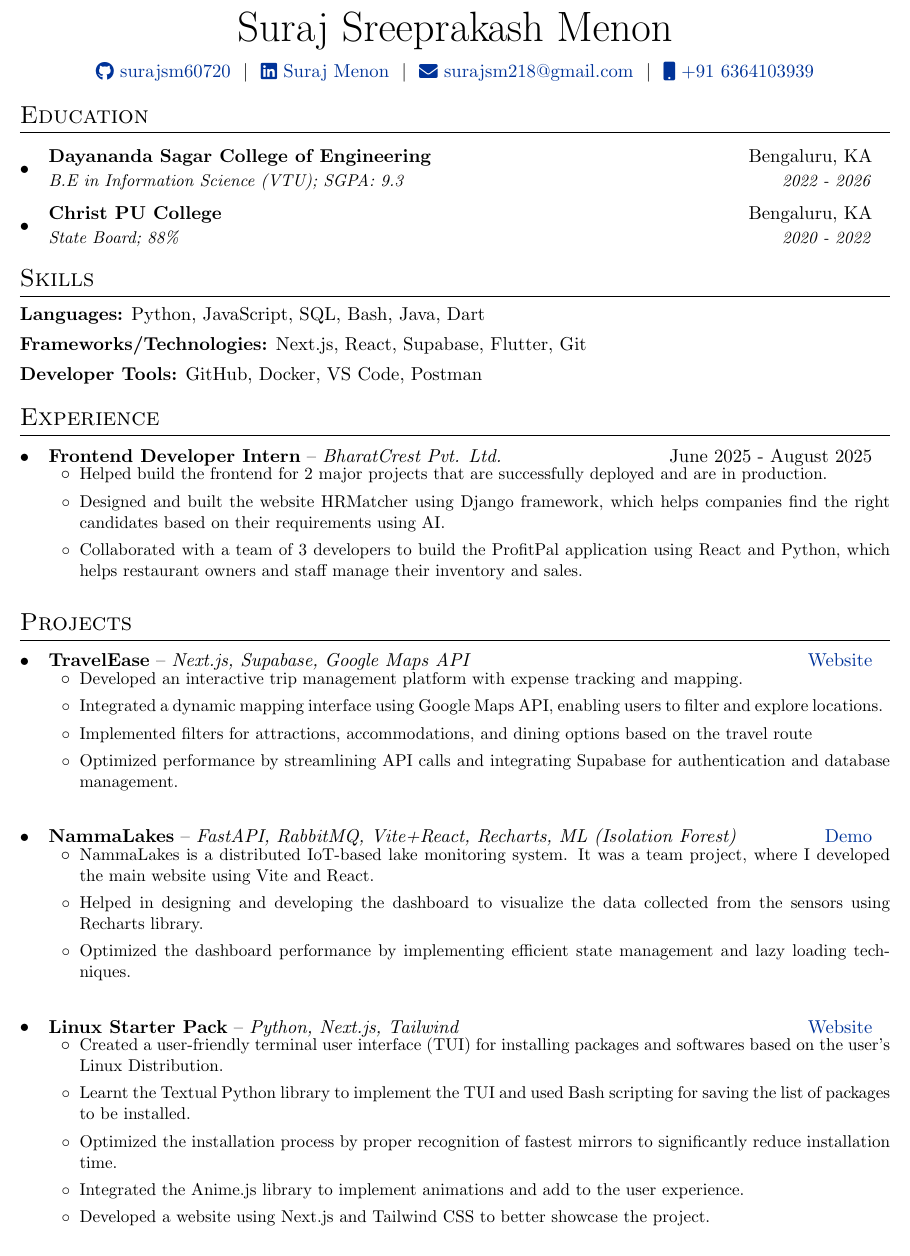
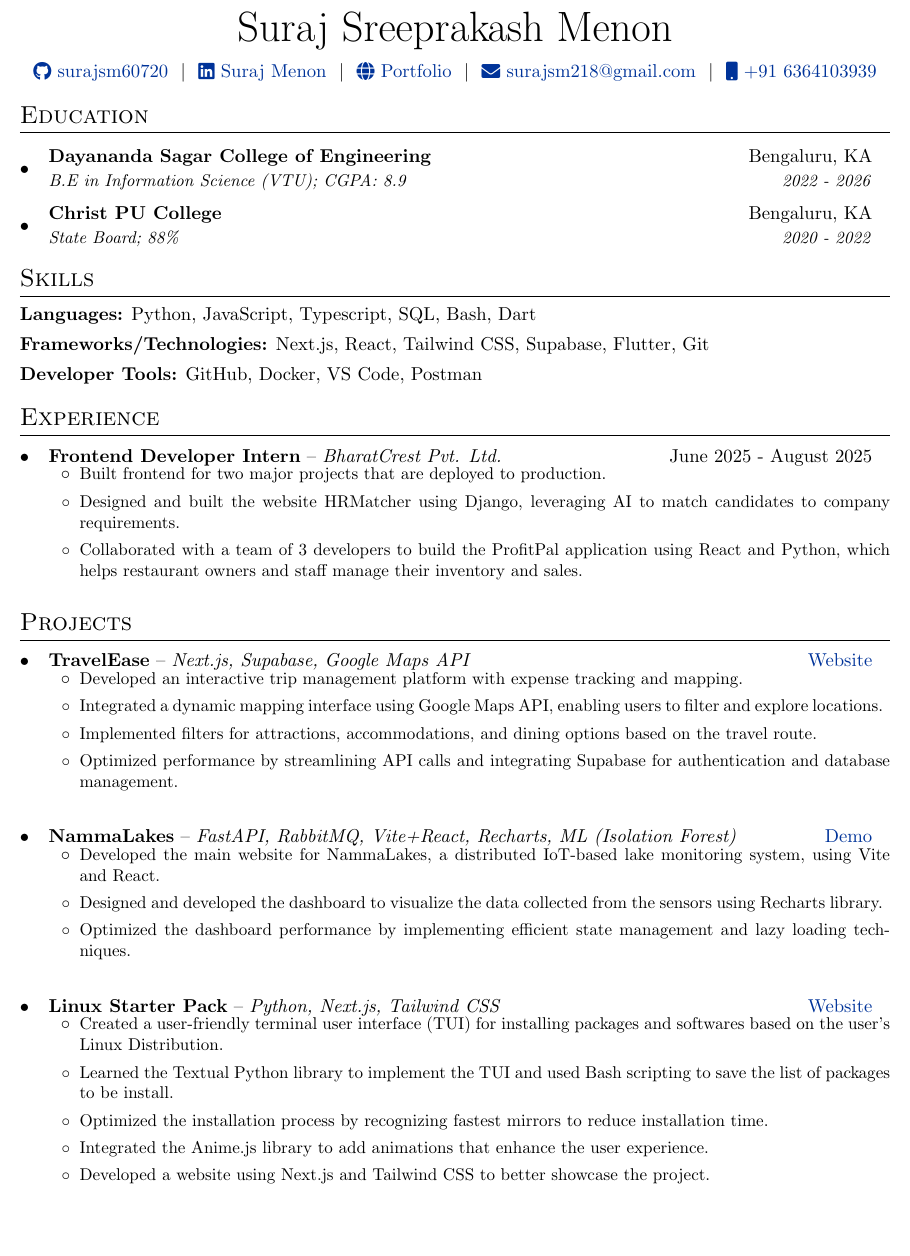
Before and after one commit to Surajsm60720/Resume, a LaTeX CV (cv.tex): part of the page, cut so that both start at the same text, the shorter picture padded with empty space. Compiled offline with pdfLaTeX.

Commit message:
grammatical changes

```diff
--- a/cv.tex
+++ b/cv.tex
@@ -98,7 +98,7 @@
 	\Huge{Suraj Sreeprakash Menon}                                              \\[7pt]
 	\href{https://github.com/surajsm60720}{\raisebox{-0.05\height}\faGithub\ surajsm60720} \ $|$ \
 	\href{https://www.linkedin.com/in/suraj-menon-a581ab305/}{\raisebox{-0.05\height}\faLinkedin\ Suraj Menon} \ $|$ \
-	% \href{https://mysite.com}{\raisebox{-0.05\height}\faGlobe \ mysite.com} \ $|$ \
+	\href{https://surajmenon.vercel.app}{\raisebox{-0.05\height}\faGlobe \ Portfolio} \ $|$ \
 	\href{mailto:surajsm218@gmail.com}{\raisebox{-0.05\height}\faEnvelope \ surajsm218@gmail.com} \ $|$ \
 	\href{tel:+916364103939}{\raisebox{-0.05\height}\faMobile \ +91 6364103939} \\
 \end{tabularx}
@@ -112,7 +112,7 @@
   \resumeSubHeadingListStart
     \resumeSubheading
       {Dayananda Sagar College of Engineering}{Bengaluru, KA}
-      {B.E in Information Science (VTU);  SGPA: 9.3}{2022 - 2026}
+      {B.E in Information Science (VTU);  CGPA: 8.9}{2022 - 2026}
     \resumeSubheading
       {Christ PU College}{Bengaluru, KA}
       {State Board;  88\%}{2020 - 2022}
@@ -125,9 +125,9 @@
 
 \section{Skills}
 
-\textbf{Languages:} Python, JavaScript, SQL, Bash, Java, Dart
+\textbf{Languages:} Python, JavaScript, Typescript, SQL, Bash, Dart
 
-\textbf{Frameworks/Technologies:} Next.js, React, Supabase, Flutter, Git
+\textbf{Frameworks/Technologies:} Next.js, React, Tailwind CSS, Supabase, Flutter, Git
 
 \textbf{Developer Tools:} GitHub, Docker, VS Code, Postman
 
@@ -144,9 +144,9 @@
       {Frontend Developer Intern}{BharatCrest Pvt. Ltd.}{June 2025 - August 2025}
       \resumeItemListStart
         \resumeItem
-          {Helped build the frontend for 2 major projects that are successfully deployed and are in production.}
+          {Built frontend for two major projects that are deployed to production.}
           \resumeItem
-          {Designed and built the website HRMatcher using Django framework, which helps companies find the right candidates based on their requirements using AI.}
+          {Designed and built the website HRMatcher using Django, leveraging AI to match candidates to company requirements.}
           \resumeItem
           {Collaborated with a team of 3 developers to build the ProfitPal application using React and Python, which helps restaurant owners and staff manage their inventory and sales.}
       \resumeItemListEnd
@@ -169,7 +169,7 @@
 \resumeItem
 {Integrated a dynamic mapping interface using Google Maps API, enabling users to filter and explore locations.}
 \resumeItem
-{Implemented filters for attractions, accommodations, and dining options based on the travel route}
+{Implemented filters for attractions, accommodations, and dining options based on the travel route.}
 \resumeItem
 {Optimized performance by streamlining API calls and integrating Supabase for authentication and database management.}
 \resumeItemListEnd
@@ -180,9 +180,9 @@
 {NammaLakes}{FastAPI, RabbitMQ, Vite+React, Recharts, ML (Isolation Forest)}{\href{http://nammalakes.github.io/dashboard}{Demo}}
 \resumeItemListStart
 \resumeItem
-{NammaLakes is a distributed IoT-based lake monitoring system. It was a team project, where I developed the main website using Vite and React.}
+{Developed the main website for NammaLakes, a distributed IoT-based lake monitoring system, using Vite and React.}
 \resumeItem
-{Helped in designing and developing the dashboard to visualize the data collected from the sensors using Recharts library.}
+{Designed and developed the dashboard to visualize the data collected from the sensors using Recharts library.}
 \resumeItem
 {Optimized the dashboard performance by implementing efficient state management and lazy loading techniques.}
 \resumeItemListEnd
@@ -190,16 +190,16 @@
 \vspace{1.0em}
 
 \expSubheading
-{Linux Starter Pack}{Python, Next.js, Tailwind}{\href{linuxstarterpack.vercel.app}{Website}}
+{Linux Starter Pack}{Python, Next.js, Tailwind CSS}{\href{linuxstarterpack.vercel.app}{Website}}
 \resumeItemListStart
 \resumeItem
 {Created a user-friendly terminal user interface (TUI) for installing packages and softwares based on the user's Linux Distribution.}
 \resumeItem
-{Learnt the Textual Python library to implement the TUI and used Bash scripting for saving the list of packages to be installed.}
+{Learned the Textual Python library to implement the TUI and used Bash scripting to save the list of packages to be install.}
 \resumeItem
-{Optimized the installation process by proper recognition of fastest mirrors to significantly reduce installation time.}
+{Optimized the installation process by recognizing fastest mirrors to reduce installation time.}
 \resumeItem
-{Integrated the Anime.js library to implement animations and add to the user experience.}
+{Integrated the Anime.js library to add animations that enhance the user experience.}
 \resumeItem
 {Developed a website using Next.js and Tailwind CSS to better showcase the project.}
 \resumeItemListEnd
```
Also changed, not shown: cv.pdf, 1 other file.
